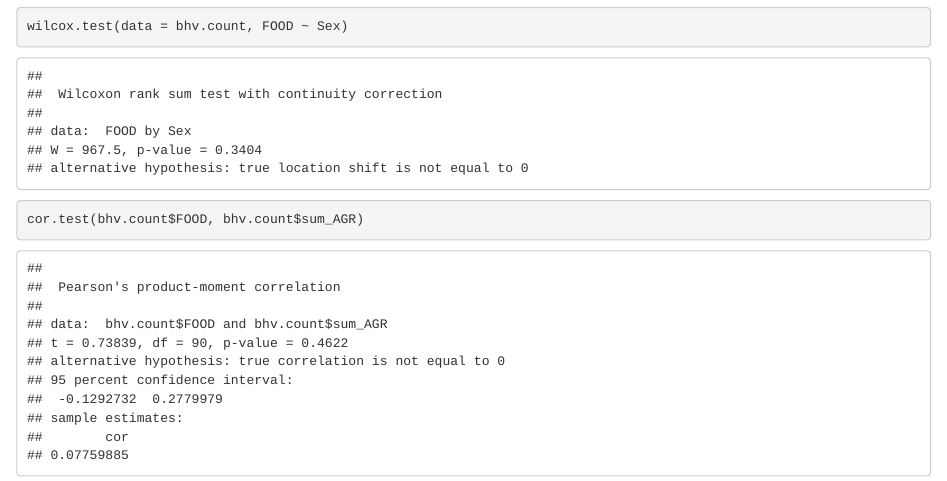
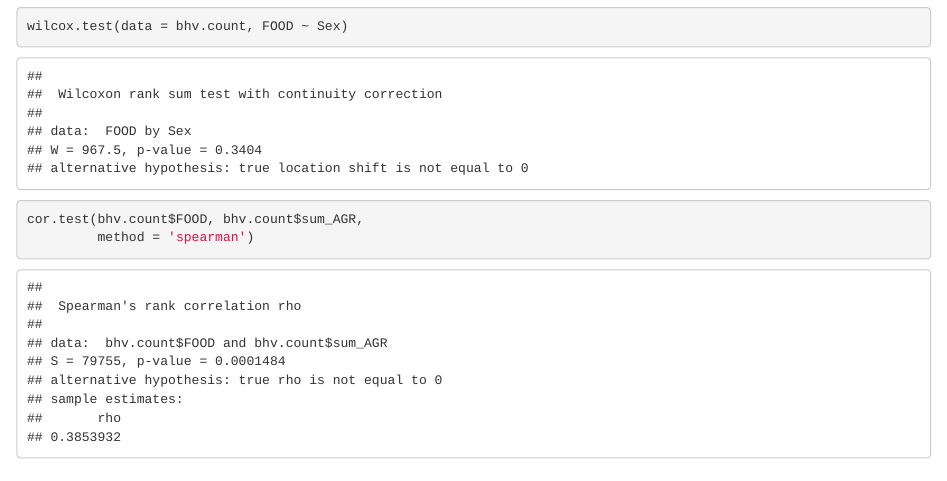
Before and after one commit to kurkachatka/Animal-Ecology-Lab, an R Markdown document (behave_mallardMarkDown.Rmd): the page in a window 1100 px wide, from 3020 px down. Rendered offline with R 4.5, knitr and Pandoc, with nearby package versions.

Commit message:
changing the method for the correlation (spearman)

````diff
--- a/behave_mallardMarkDown.Rmd
+++ b/behave_mallardMarkDown.Rmd
@@ -105,7 +105,8 @@ grid.arrange(pf1, pf2, ncol = 2)
 
 wilcox.test(data = bhv.count, FOOD ~ Sex)
 
-cor.test(bhv.count$FOOD, bhv.count$sum_AGR)
+cor.test(bhv.count$FOOD, bhv.count$sum_AGR,
+         method = 'spearman')
 
 
 ```
````
